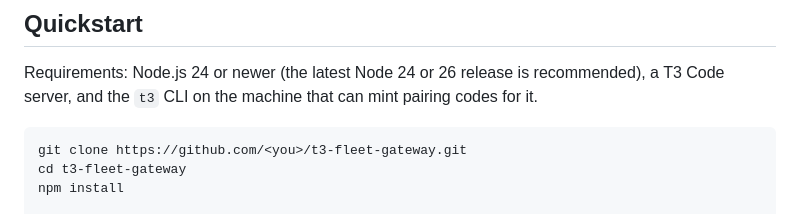
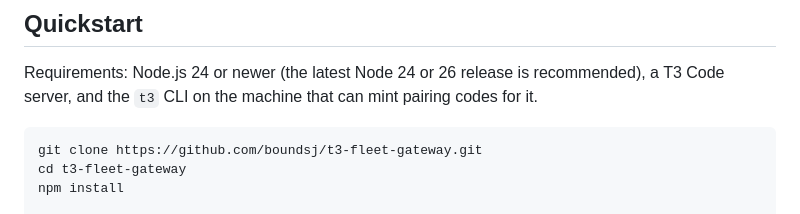
Before and after one commit to boundsj/t3-fleet-gateway, a Markdown page: README.md, the part around the change. GitHub-like rendering.

Commit message:
Point the README clone URL at the published repo
Co-Authored-By: Claude Opus 5.5 (1M context) <noreply@anthropic.com>

````diff
--- a/README.md
+++ b/README.md
@@ -39,7 +39,7 @@ T3 Code server(s)
 Requirements: Node.js 24 or newer (the latest Node 24 or 26 release is recommended), a T3 Code server, and the `t3` CLI on the machine that can mint pairing codes for it.
 
 ```sh
-git clone https://github.com/<you>/t3-fleet-gateway.git
+git clone https://github.com/boundsj/t3-fleet-gateway.git
 cd t3-fleet-gateway
 npm install
 
````
